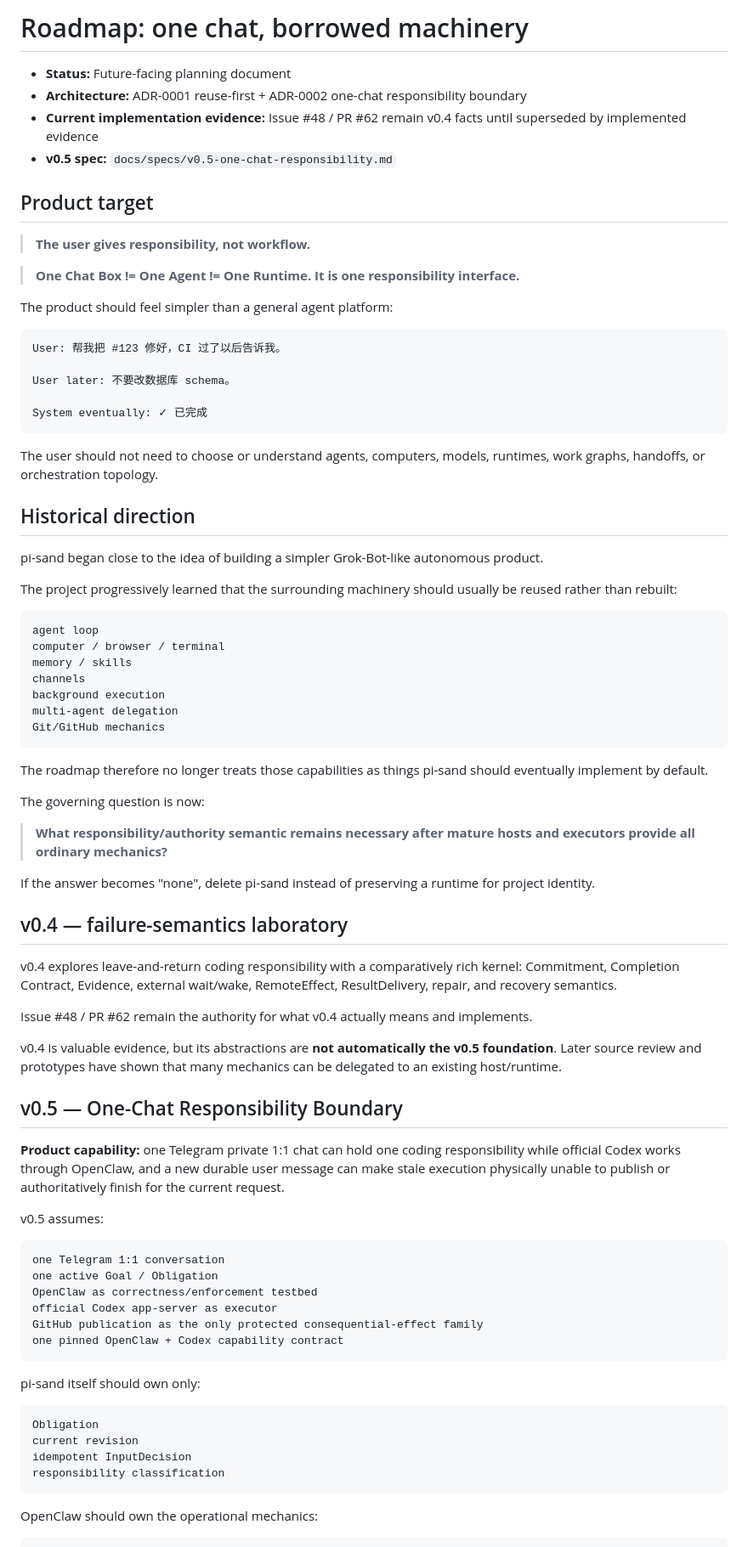
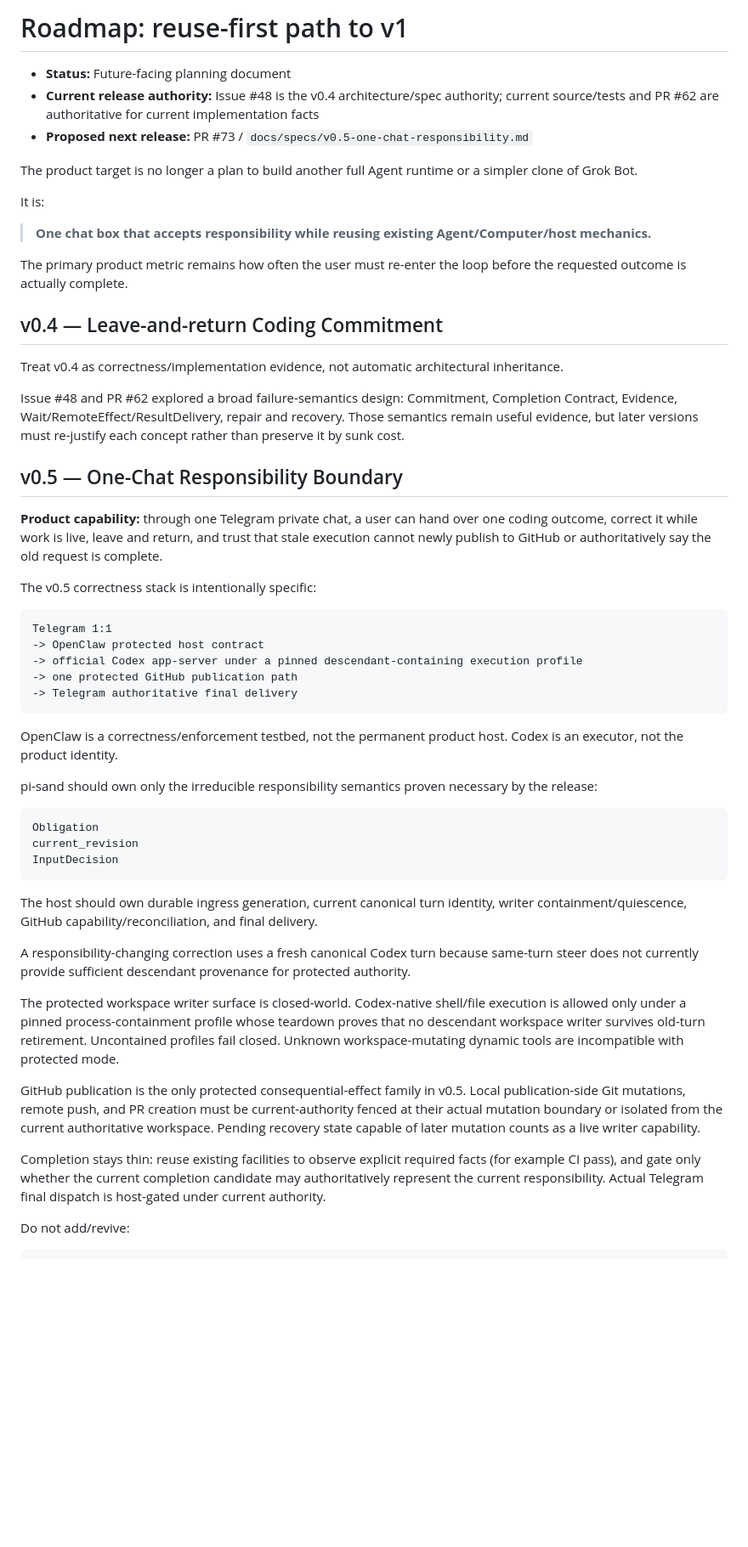
Before and after one commit to TimCole666/pi-sand, a Markdown page: docs/roadmap.md, the part around one of its changes. Shown at 85% size. GitHub-like rendering; blank space fills up the shorter version.

````diff
--- a/docs/roadmap.md
+++ b/docs/roadmap.md
@@ -1,84 +1,57 @@
-# Roadmap: one chat, borrowed machinery
+# Roadmap: reuse-first path to v1
 
 - **Status:** Future-facing planning document
-- **Architecture:** ADR-0001 reuse-first + ADR-0002 one-chat responsibility boundary
-- **Current implementation evidence:** Issue #48 / PR #62 remain v0.4 facts until superseded by implemented evidence
-- **v0.5 spec:** `docs/specs/v0.5-one-chat-responsibility.md`
+- **Current release authority:** Issue #48 is the v0.4 architecture/spec authority; current source/tests and PR #62 are authoritative for current implementation facts
+- **Proposed next release:** PR #73 / `docs/specs/v0.5-one-chat-responsibility.md`
 
-## Product target
+The product target is no longer a plan to build another full Agent runtime or a simpler clone of Grok Bot.
 
-> **The user gives responsibility, not workflow.**
+It is:
 
-> **One Chat Box != One Agent != One Runtime. It is one responsibility interface.**
+> **One chat box that accepts responsibility while reusing existing Agent/Computer/host mechanics.**
 
-The product should feel simpler than a general agent platform:
+The primary product metric remains how often the user must re-enter the loop before the requested outcome is actually complete.
 
-```text
-User: 帮我把 #123 修好，CI 过了以后告诉我。
+## v0.4 — Leave-and-return Coding Commitment
 
-User later: 不要改数据库 schema。
+Treat v0.4 as correctness/implementation evidence, not automatic architectural inheritance.
 
-System eventually: ✓ 已完成
-```
-
-The user should not need to choose or understand agents, computers, models, runtimes, work graphs, handoffs, or orchestration topology.
-
-## Historical direction
-
-pi-sand began close to the idea of building a simpler Grok-Bot-like autonomous product.
-
-The project progressively learned that the surrounding machinery should usually be reused rather than rebuilt:
-
-```text
-agent loop
-computer / browser / terminal
-memory / skills
-channels
-background execution
-multi-agent delegation
-Git/GitHub mechanics
-```
-
-The roadmap therefore no longer treats those capabilities as things pi-sand should eventually implement by default.
-
-The governing question is now:
-
-> **What responsibility/authority semantic remains necessary after mature hosts and executors provide all ordinary mechanics?**
-
-If the answer becomes "none", delete pi-sand instead of preserving a runtime for project identity.
-
-## v0.4 — failure-semantics laboratory
-
-v0.4 explores leave-and-return coding responsibility with a comparatively rich kernel: Commitment, Completion Contract, Evidence, external wait/wake, RemoteEffect, ResultDelivery, repair, and recovery semantics.
-
-Issue #48 / PR #62 remain the authority for what v0.4 actually means and implements.
-
-v0.4 is valuable evidence, but its abstractions are **not automatically the v0.5 foundation**. Later source review and prototypes have shown that many mechanics can be delegated to an existing host/runtime.
+Issue #48 and PR #62 explored a broad failure-semantics design: Commitment, Completion Contract, Evidence, Wait/RemoteEffect/ResultDelivery, repair and recovery. Those semantics remain useful evidence, but later versions must re-justify each concept rather than preserve it by sunk cost.
 
 ## v0.5 — One-Chat Responsibility Boundary
 
-**Product capability:** one Telegram private 1:1 chat can hold one coding responsibility while official Codex works through OpenClaw, and a new durable user message can make stale execution physically unable to publish or authoritatively finish for the current request.
+**Product capability:** through one Telegram private chat, a user can hand over one coding outcome, correct it while work is live, leave and return, and trust that stale execution cannot newly publish to GitHub or authoritatively say the old request is complete.
 
-v0.5 assumes:
+The v0.5 correctness stack is intentionally specific:
 
 ```text
-one Telegram 1:1 conversation
-one active Goal / Obligation
-OpenClaw as correctness/enforcement testbed
-official Codex app-server as executor
-GitHub publication as the only protected consequential-effect family
-one pinned OpenClaw + Codex capability contract
+Telegram 1:1
+-> OpenClaw protected host contract
+-> official Codex app-server under a pinned descendant-containing execution profile
+-> one protected GitHub publication path
+-> Telegram authoritative final delivery
 ```
 
-pi-sand itself should own only:
+OpenClaw is a correctness/enforcement testbed, not the permanent product host. Codex is an executor, not the product identity.
+
+pi-sand should own only the irreducible responsibility semantics proven necessary by the release:
 
 ```text
 Obligation
-current revision
-idempotent InputDecision
-responsibility classification
+current_revision
+InputDecision
 ```
 
-OpenClaw should own the operational mechanics:
+The host should own durable ingress generation, current canonical turn identity, writer containment/quiescence, GitHub capability/reconciliation, and final delivery.
+
+A responsibility-changing correction uses a fresh canonical Codex turn because same-turn steer does not currently provide sufficient descendant provenance for protected authority.
+
+The protected workspace writer surface is closed-world. Codex-native shell/file execution is allowed only under a pinned process-containment profile whose teardown proves that no descendant workspace writer survives old-turn retirement. Uncontained profiles fail closed. Unknown workspace-mutating dynamic tools are incompatible with protected mode.
+
+GitHub publication is the only protected consequential-effect family in v0.5. Local publication-side Git mutations, remote push, and PR creation must be current-authority fenced at their actual mutation boundary or isolated from the current authoritative workspace. Pending recovery state capable of later mutation counts as a live writer capability.
+
+Completion stays thin: reuse existing facilities to observe explicit required facts (for example CI pass), and gate only whether the current completion candidate may authoritatively represent the current responsibility. Actual Telegram final dispatch is host-gated under current authority.
+
+Do not add/revive:
 
 ```text
````
Also changed, not shown: other parts of docs/roadmap.md (+48 -96 lines).
